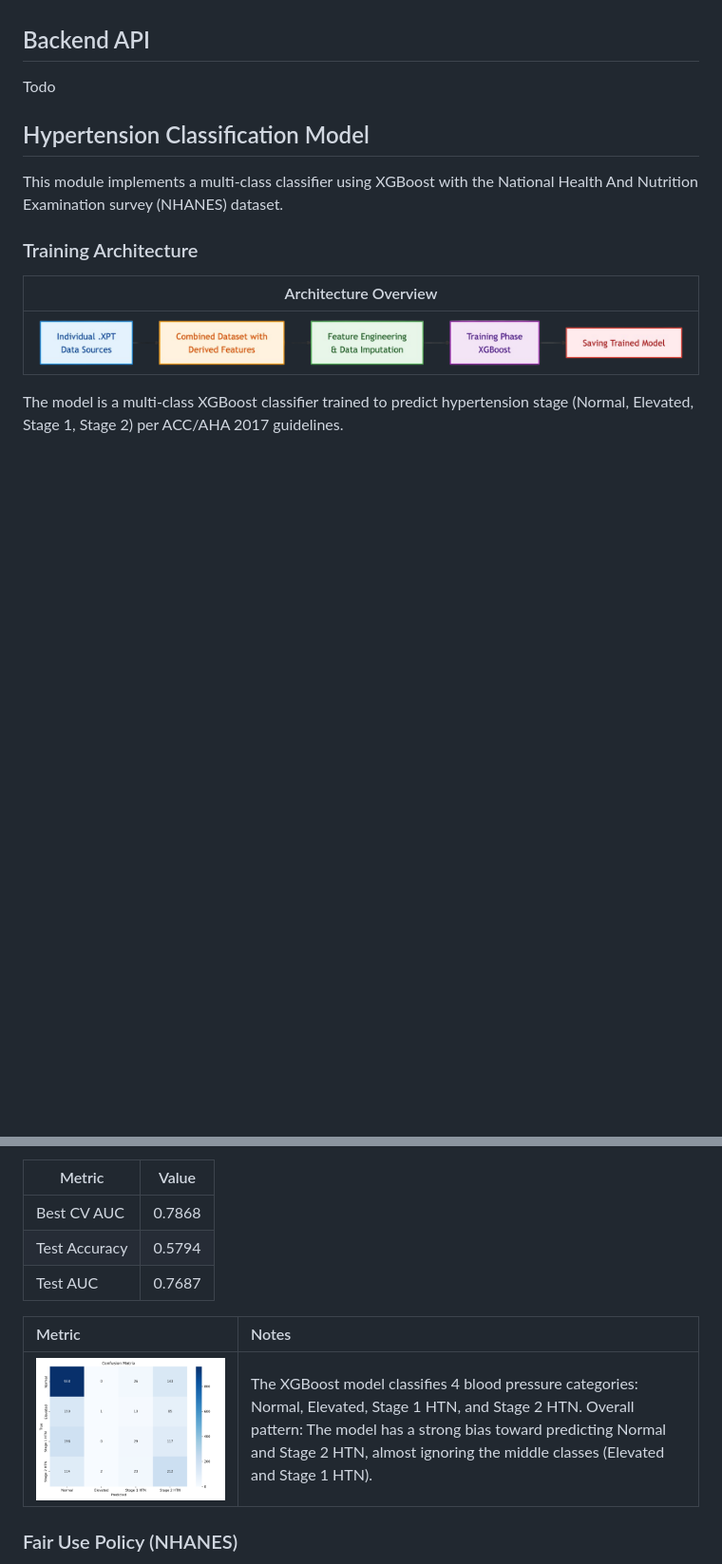
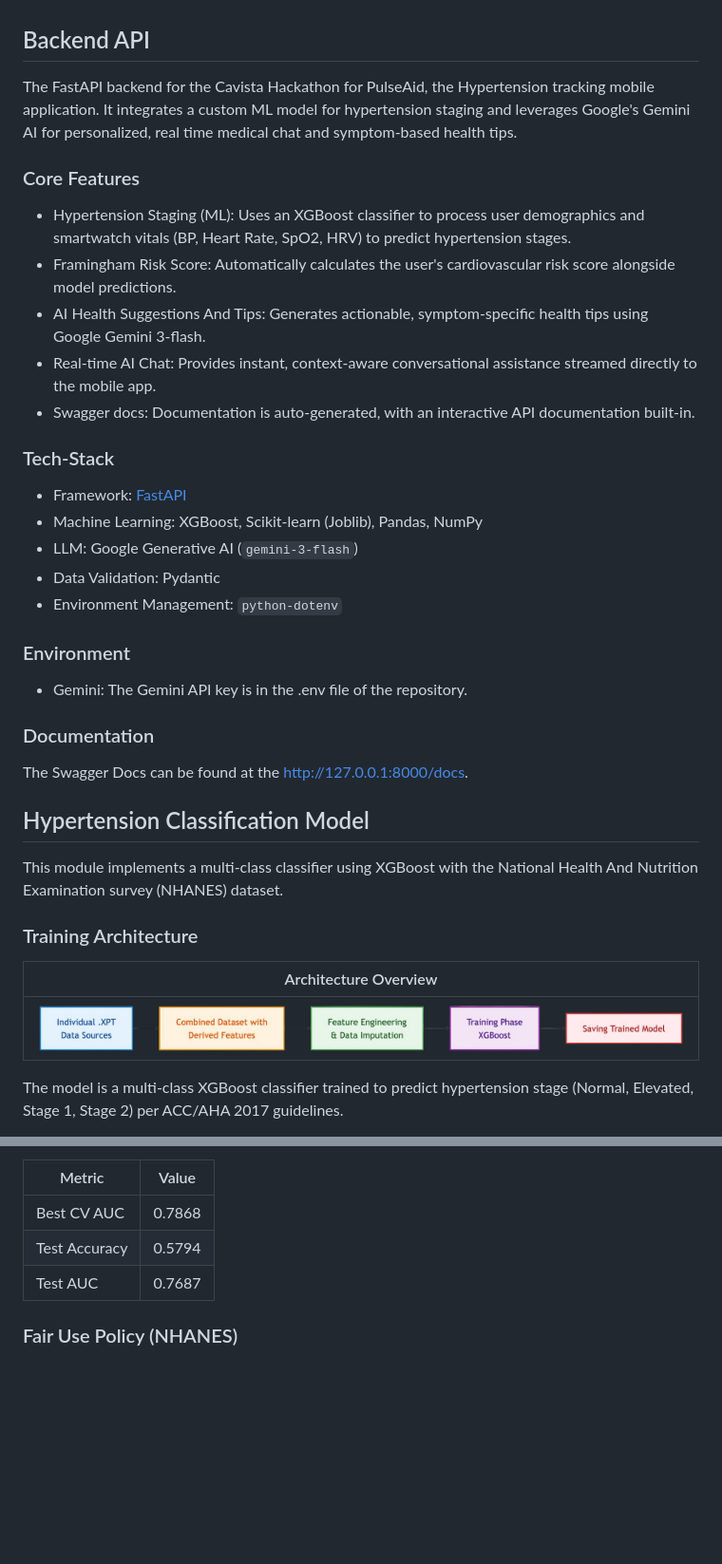
Before and after one commit to dev-xero/cavista-2026-team-lightx, a Markdown page: README.md, 2 parts joined by grey strips. Shown at 95% size. GitHub-like rendering; blank space fills up the shorter version.

Commit message:
docs: Update README.md

```diff
--- a/README.md
+++ b/README.md
@@ -40,7 +40,32 @@ Todo
 
 ## Backend API
 
-Todo
+The FastAPI backend for the Cavista Hackathon for PulseAid, the Hypertension tracking mobile application.
+It integrates a custom ML model for hypertension staging and leverages Google's Gemini AI for personalized, real time medical chat and symptom-based health tips.
+
+### Core Features
+
+- Hypertension Staging (ML):  Uses an XGBoost classifier to process user demographics and smartwatch vitals (BP, Heart Rate, SpO2, HRV) to predict hypertension stages.
+- Framingham Risk Score:  Automatically calculates the user's cardiovascular risk score alongside model predictions.
+- AI Health Suggestions And Tips: Generates actionable, symptom-specific health tips using Google Gemini 3-flash.
+- Real-time AI Chat: Provides instant, context-aware conversational assistance streamed directly to the mobile app.
+- Swagger docs: Documentation is auto-generated, with an interactive API documentation built-in.
+
+### Tech-Stack
+
+- Framework: [FastAPI](https://fastapi.tiangolo.com/)
+- Machine Learning: XGBoost, Scikit-learn (Joblib), Pandas, NumPy
+- LLM: Google Generative AI (`gemini-3-flash`)
+- Data Validation: Pydantic
+- Environment Management: `python-dotenv`
+
+### Environment
+
+- Gemini: The Gemini API key is in the .env file of the repository.
+
+### Documentation
+
+The Swagger Docs can be found at the http://127.0.0.1:8000/docs.
 
 ## Hypertension Classification Model
 
@@ -48,7 +73,7 @@ This module implements a multi-class classifier using XGBoost with the National
 
 ### Training Architecture
 
-|         Architecture Overview           |
+|     Architecture Overview    |
 |       :---------------:       |
 | ![ml_flow](./docs/ml_flow.png)  |
 
@@ -138,10 +163,6 @@ This data is eventually combined into a single cohesive data set with computed/d
 | Test Accuracy | 0.5794 |
 | Test AUC | 0.7687 |
 
-| Metric | Notes |
-| :-     | :-         |
-| ![confusion_matrix](./docs/confusion_matrix.png)  |  The XGBoost model classifies 4 blood pressure categories: Normal, Elevated, Stage 1 HTN, and Stage 2 HTN. Overall pattern: The model has a strong bias toward predicting Normal and Stage 2 HTN, almost ignoring the middle classes (Elevated and Stage 1 HTN). |
-
 ### Fair Use Policy (NHANES)
 
 NHANES data is collected and published by the **Centers for Disease Control and Prevention (CDC)**, a U.S. federal government agency. Data files are released into the **public domain** and are freely available for research, educational, and commercial use without restriction.
```
